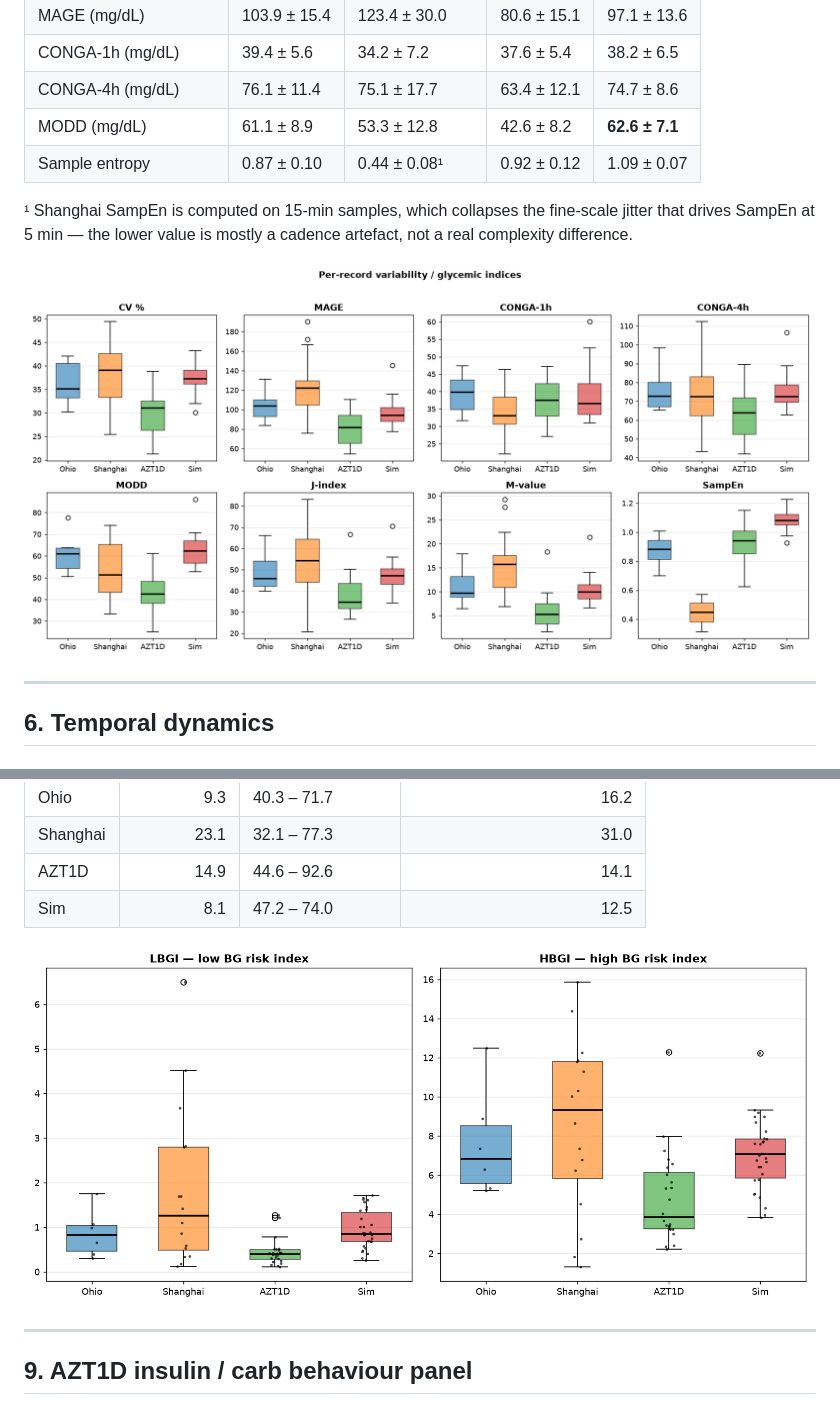
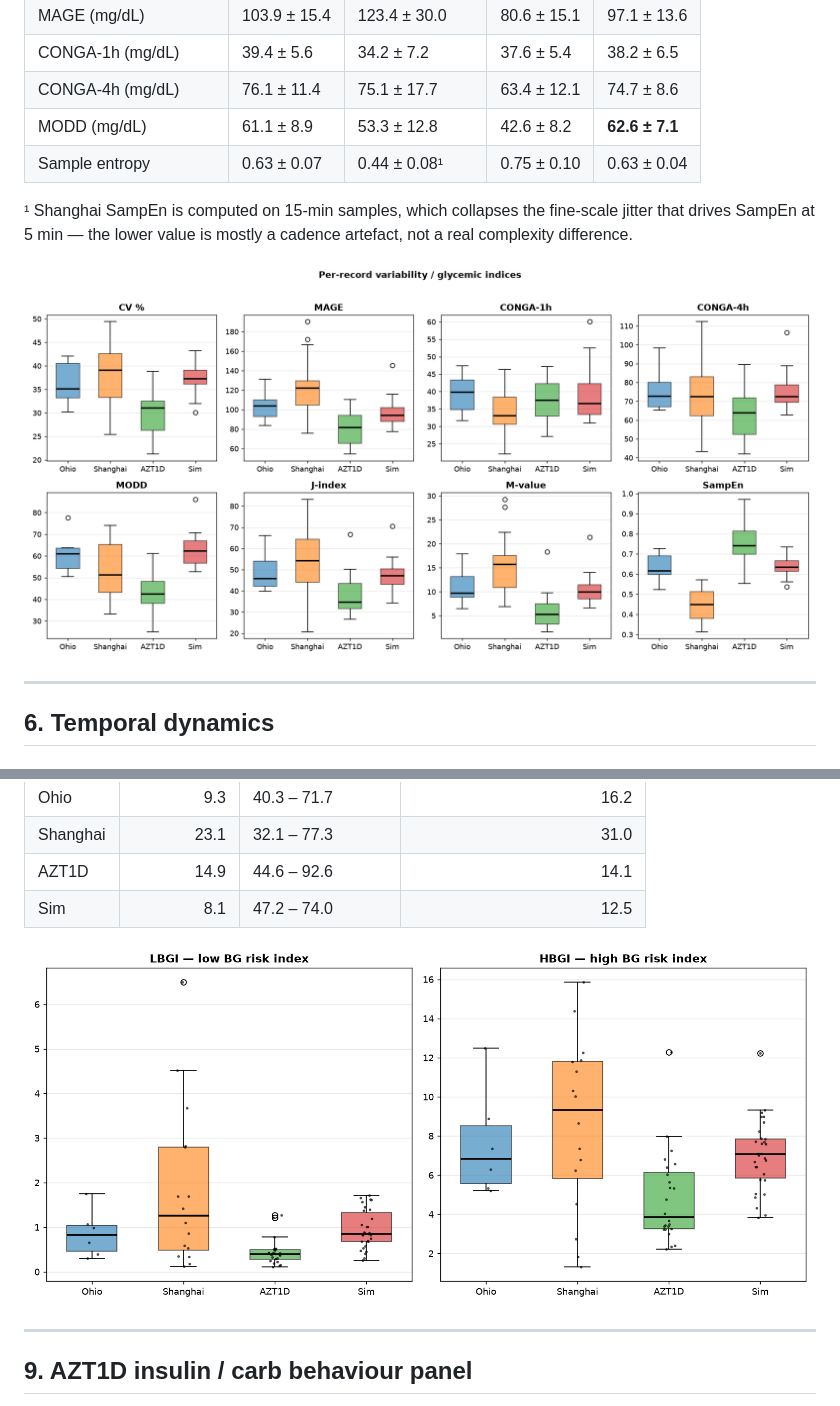
Before and after one commit to 0xdeadf1sh/T1DMSIM, a Markdown page: diff/README.md, 2 parts joined by grey strips. Drawn GitHub-style; pictures changed too: diff/figures/risk_indices.png, diff/figures/variability_metrics.png.

```diff
--- a/diff/README.md
+++ b/diff/README.md
@@ -335,7 +335,7 @@ Per-record mean ± std.
 | CONGA-1h (mg/dL)    | 39.4 ± 5.6 | 34.2 ± 7.2 | 37.6 ± 5.4 | 38.2 ± 6.5 |
 | CONGA-4h (mg/dL)    | 76.1 ± 11.4 | 75.1 ± 17.7 | 63.4 ± 12.1 | 74.7 ± 8.6 |
 | MODD (mg/dL)        | 61.1 ± 8.9     | 53.3 ± 12.8     | 42.6 ± 8.2     | **62.6 ± 7.1**     |
-| Sample entropy      | 0.87 ± 0.10 | 0.44 ± 0.08¹ | 0.92 ± 0.12 | 1.09 ± 0.07 |
+| Sample entropy      | 0.63 ± 0.07 | 0.44 ± 0.08¹ | 0.75 ± 0.10 | 0.63 ± 0.04 |
 
 ¹ Shanghai SampEn is computed on 15-min samples, which collapses the
   fine-scale jitter that drives SampEn at 5 min — the lower value is mostly a
```
Also changed, not shown: 2 other files.
